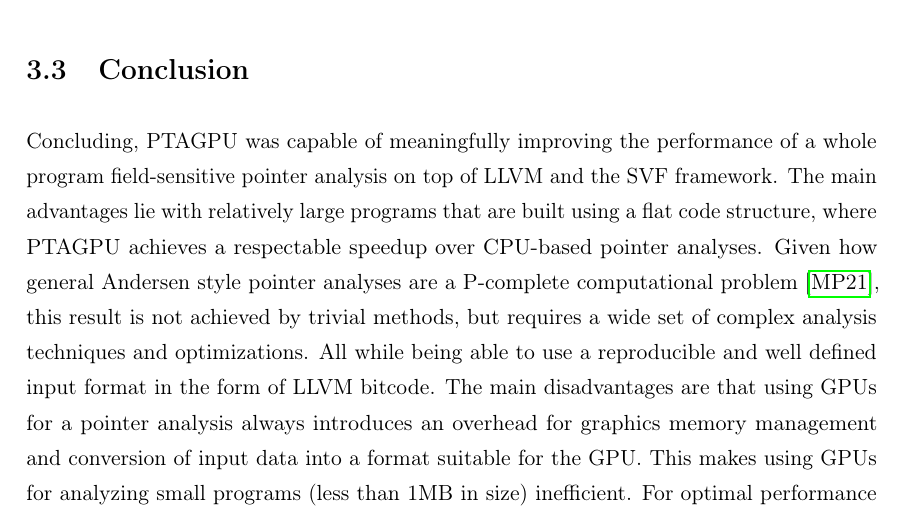
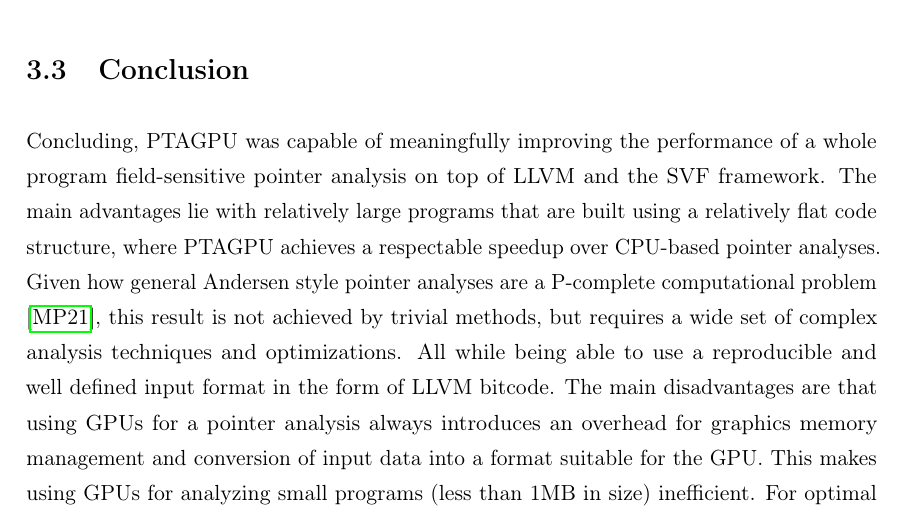
Before and after one commit to lukasboettcher/msc-paper, a LaTeX thesis (main.tex, which reads include/chap3_conclusion.tex): part of page 83 of 98, cut so that both start at the same text. Compiled offline with pdfLaTeX.

Commit message:
relatively flat :)

```diff
--- a/include/chap3_conclusion.tex
+++ b/include/chap3_conclusion.tex
@@ -74,7 +74,7 @@
 Recent additions to the SVF framework include a solver component that explicitly utilizes context-free-grammars \cite{lei2022taming} and is allegedly more performant than Graspan at querying CFL-reachability in a graph, according to the cited paper.
 \section{Conclusion}
 Concluding, PTAGPU was capable of meaningfully improving the performance of a whole program field-sensitive pointer analysis on top of LLVM and the SVF framework.
-The main advantages lie with relatively large programs that are built using a flat code structure, where PTAGPU achieves a respectable speedup over CPU-based pointer analyses.
+The main advantages lie with relatively large programs that are built using a relatively flat code structure, where PTAGPU achieves a respectable speedup over CPU-based pointer analyses.
 Given how general Andersen style pointer analyses are a P-complete computational problem \cite{mathiasen2021fine}, this result is not achieved by trivial methods, but requires a wide set of complex analysis techniques and optimizations. All while being able to use a reproducible and well defined input format in the form of LLVM bitcode.
 The main disadvantages are that using GPUs for a pointer analysis always introduces an overhead for graphics memory management and conversion of input data into a format suitable for the GPU.
 This makes using GPUs for analyzing small programs (less than 1MB in size) inefficient.
```
